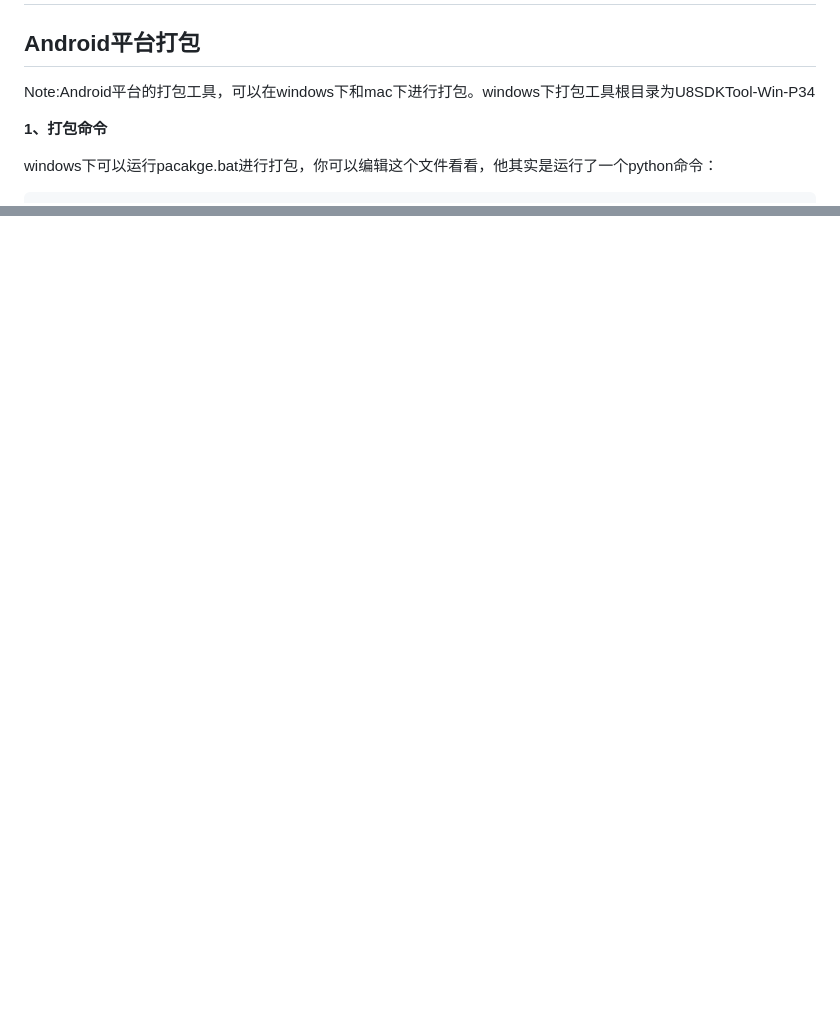
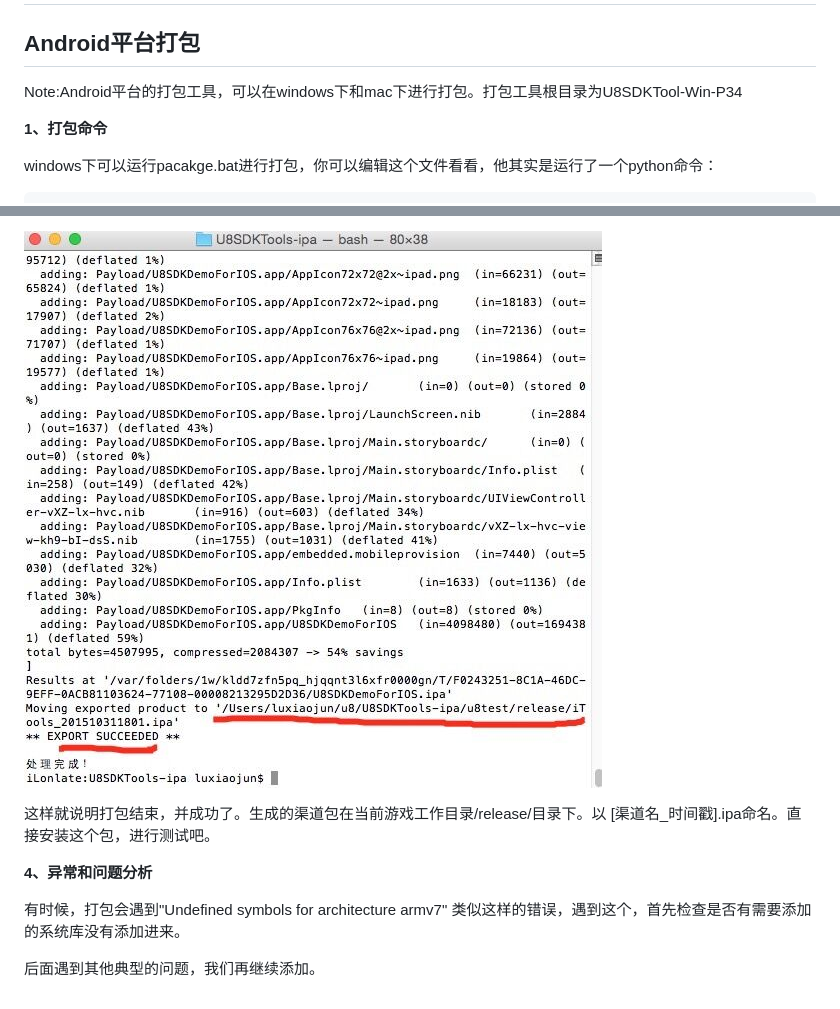
Before and after one commit to uustory/u8-xiaohei.github.com, a Markdown page: package.md, 2 parts joined by grey strips. GitHub-like rendering; pictures changed too: images/ios_package_suc.jpg (added); blank space fills up the shorter version.

```diff
--- a/package.md
+++ b/package.md
@@ -4,7 +4,7 @@
 Android平台打包
 -------
 
-Note:Android平台的打包工具，可以在windows下和mac下进行打包。windows下打包工具根目录为U8SDKTool-Win-P34
+Note:Android平台的打包工具，可以在windows下和mac下进行打包。打包工具根目录为U8SDKTool-Win-P34
 
 **1、打包命令**
 
@@ -98,0 +169,9 @@ iOS平台打包
+![](images/ios_package_suc.jpg)
+
+这样就说明打包结束，并成功了。生成的渠道包在当前游戏工作目录/release/目录下。以 [渠道名_时间戳].ipa命名。直接安装这个包，进行测试吧。
+
+**4、异常和问题分析**
+
+有时候，打包会遇到"Undefined symbols for architecture armv7" 类似这样的错误，遇到这个，首先检查是否有需要添加的系统库没有添加进来。
+
+后面遇到其他典型的问题，我们再继续添加。
```
Also changed, not shown: other parts of package.md (+71 -1 lines), images/ios_channel_select.jpg (added).
